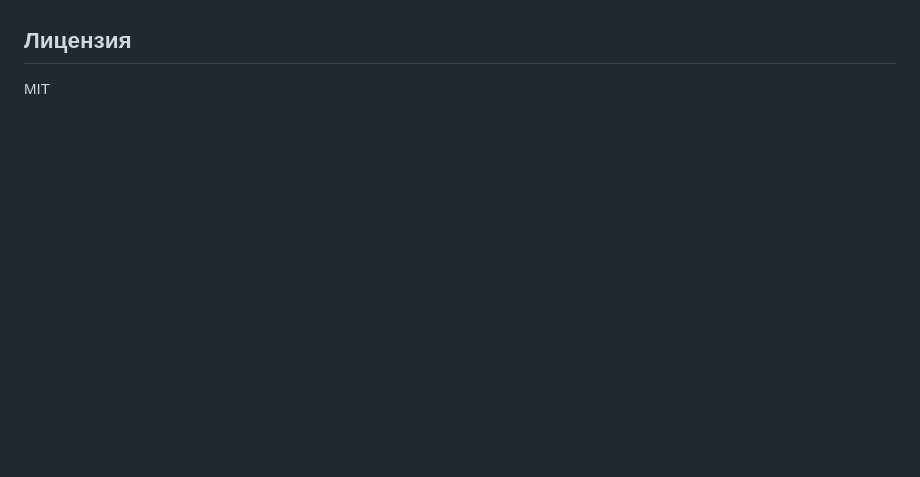
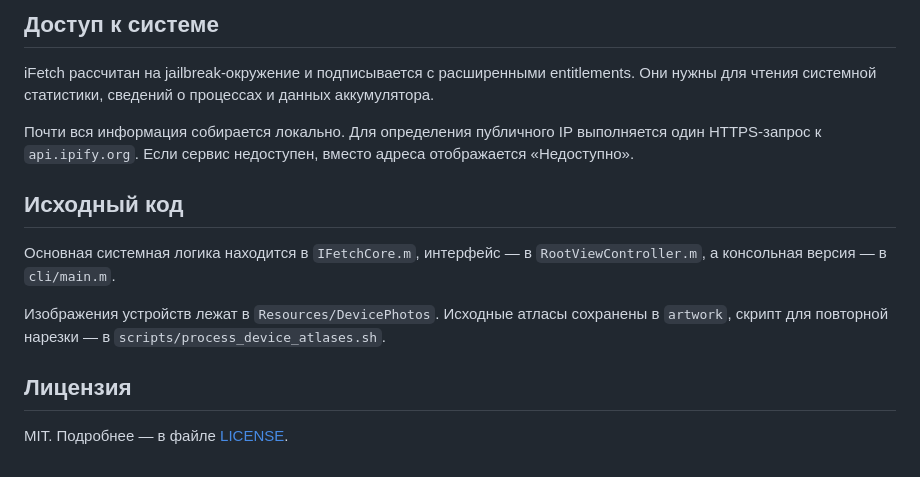
Before and after one commit to weekanya/iFetch, a Markdown page: README.md, the part around one of its changes. GitHub-like rendering; blank space fills up the shorter version.

```diff
--- a/README.md
+++ b/README.md
@@ -33,3 +90,22 @@
+## Доступ к системе
+
+iFetch рассчитан на jailbreak-окружение и подписывается с расширенными
+entitlements. Они нужны для чтения системной статистики, сведений о процессах и
+данных аккумулятора.
+
+Почти вся информация собирается локально. Для определения публичного IP
+выполняется один HTTPS-запрос к `api.ipify.org`. Если сервис недоступен, вместо
+адреса отображается «Недоступно».
+
+## Исходный код
+
+Основная системная логика находится в `IFetchCore.m`, интерфейс — в
+`RootViewController.m`, а консольная версия — в `cli/main.m`.
+
+Изображения устройств лежат в `Resources/DevicePhotos`. Исходные атласы
+сохранены в `artwork`, скрипт для повторной нарезки — в
+`scripts/process_device_atlases.sh`.
 
 ## Лицензия
-MIT
+
+MIT. Подробнее — в файле [LICENSE](LICENSE).
```
Also changed, not shown: other parts of README.md (+77 -20 lines).
